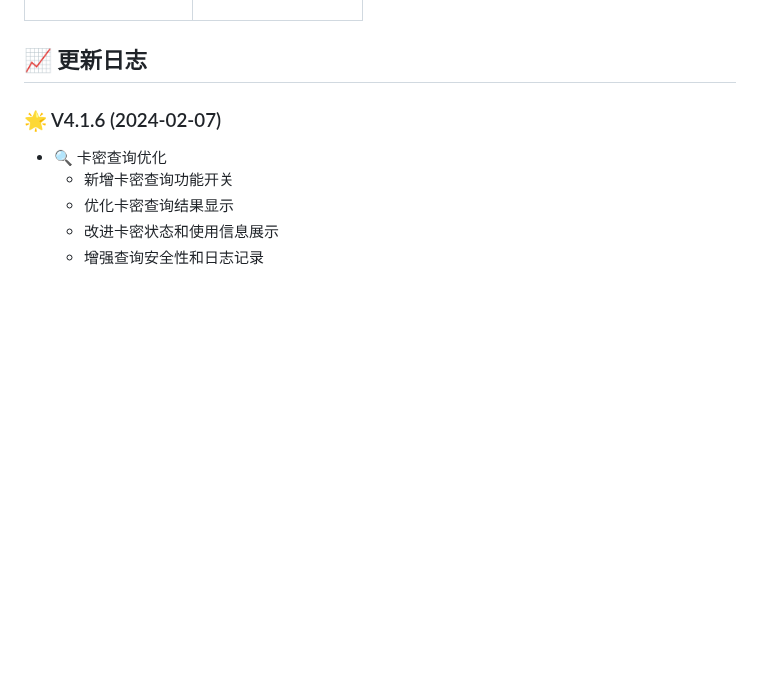
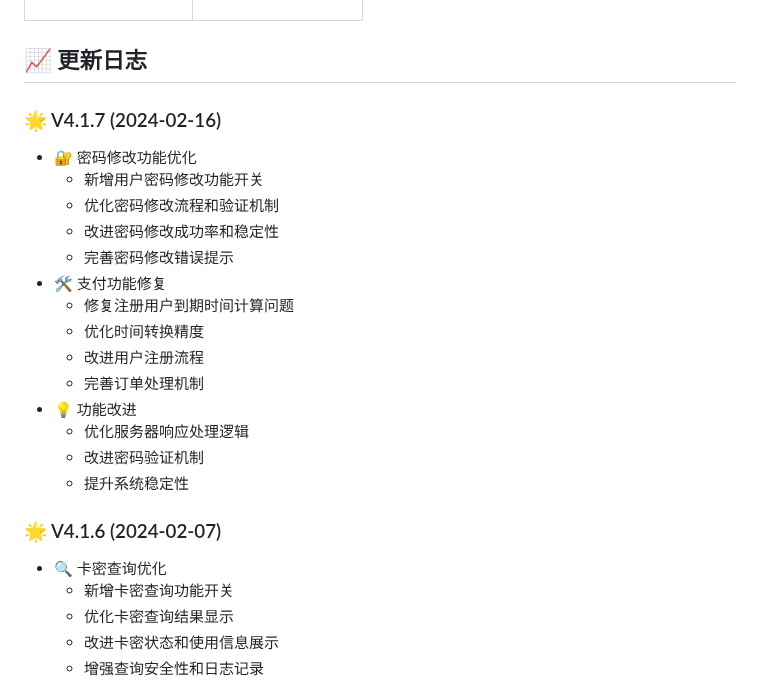
Before and after one commit to Guli-Joy/ccproxy_kami, a Markdown page: README.md, the part around the change. Rendered like a GitHub page; blank space fills up the shorter version.

Commit message:
日志更新

```diff
--- a/README.md
+++ b/README.md
@@ -136,6 +136,22 @@
 </table>
 
 ## 📈 更新日志
+
+### 🌟 V4.1.7 (2024-02-16)
+- 🔐 密码修改功能优化
+  - 新增用户密码修改功能开关
+  - 优化密码修改流程和验证机制
+  - 改进密码修改成功率和稳定性
+  - 完善密码修改错误提示
+- 🛠️ 支付功能修复
+  - 修复注册用户到期时间计算问题
+  - 优化时间转换精度
+  - 改进用户注册流程
+  - 完善订单处理机制
+- 💡 功能改进
+  - 优化服务器响应处理逻辑
+  - 改进密码验证机制
+  - 提升系统稳定性
 
 ### 🌟 V4.1.6 (2024-02-07)
 - 🔍 卡密查询优化
```
